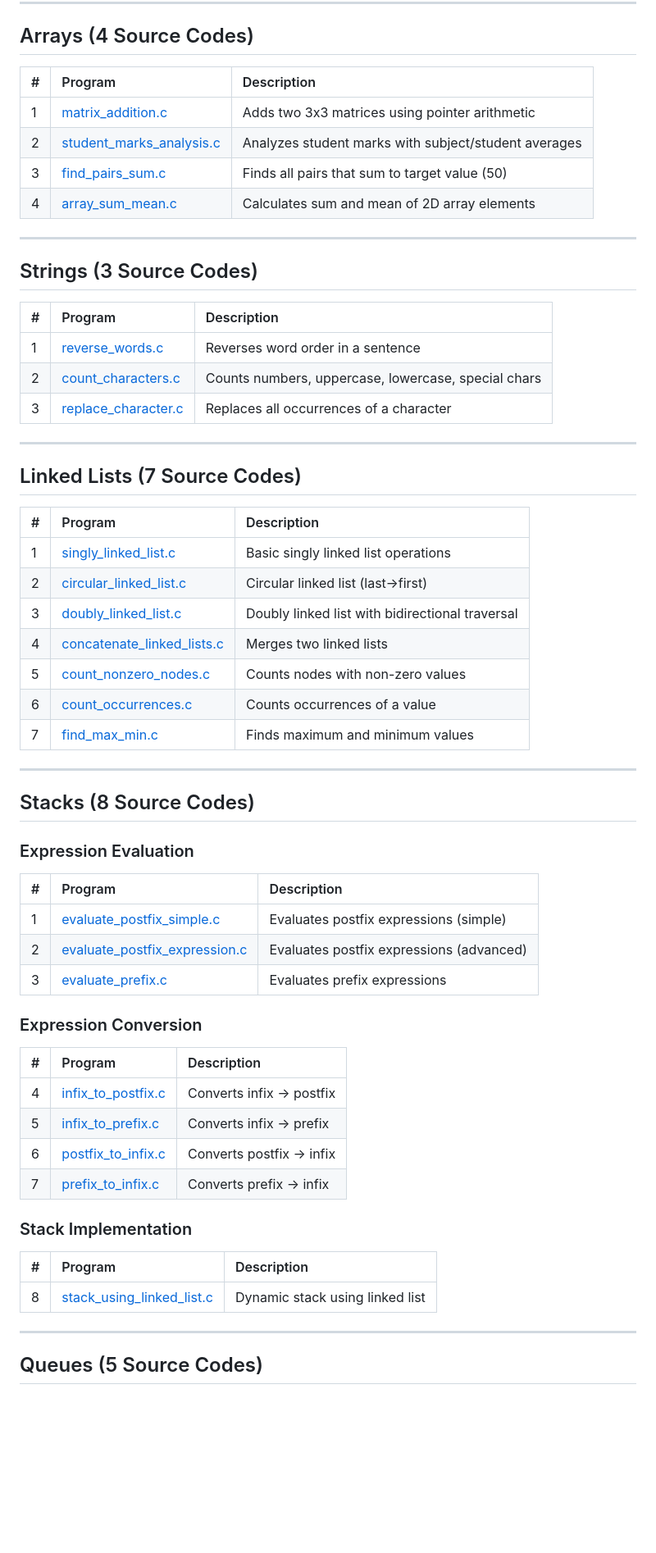
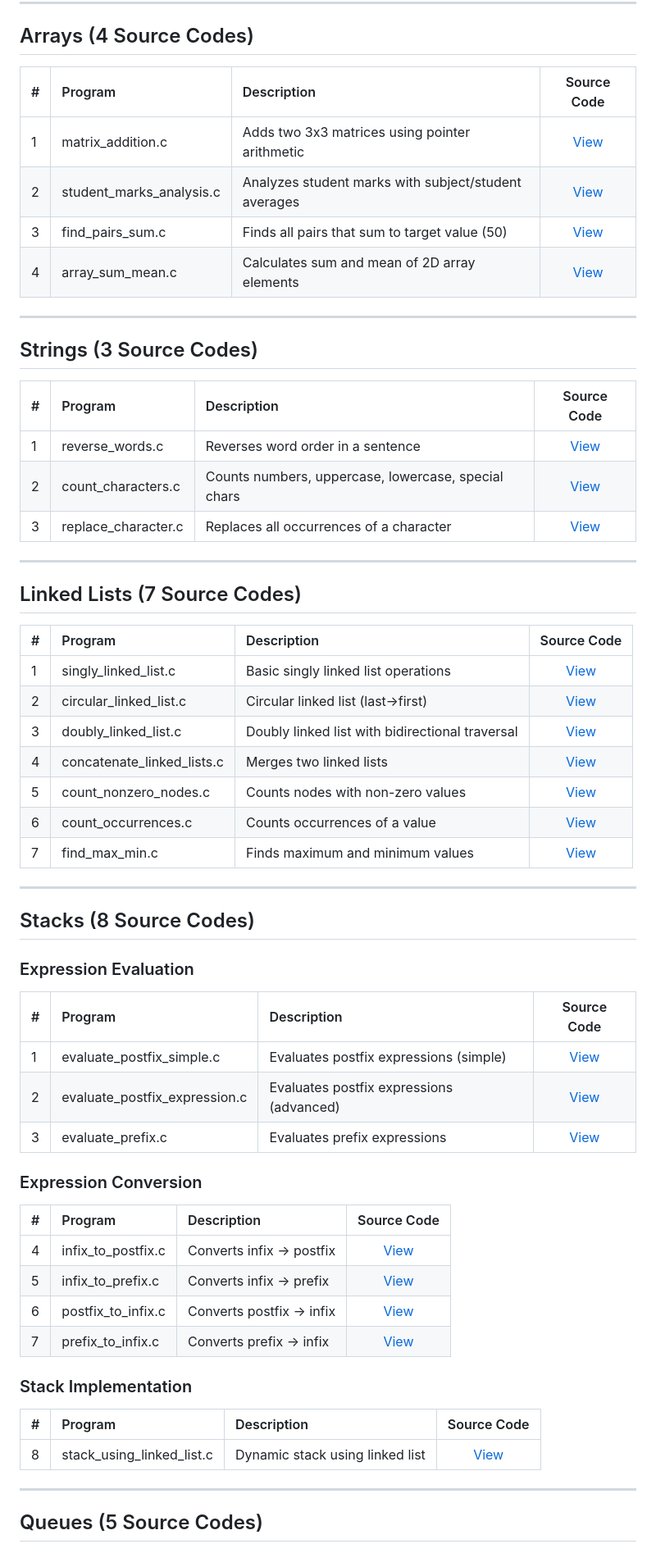
Before and after one commit to Amey-Thakur/DATA-STRUCTURES-AND-DATA-STRUCTURES-LAB, a Markdown page: Data Structures Lab/README.md, the part around one of its changes. Shown at 82% size. Rendered like a GitHub page; blank space fills up the shorter version.

Commit message:
Standardize DS Lab experiment tables

```diff
--- a/Data Structures Lab/README.md
+++ b/Data Structures Lab/README.md
@@ -93,12 +93,12 @@ gcc matrix_addition.c -o matrix_addition
      ========================================================================================= -->
 ## Arrays (4 Source Codes)
 
-| # | Program | Description |
-|:---|:---|:---|
-| 1 | [matrix_addition.c](Source%20Code/Array/matrix_addition.c) | Adds two 3x3 matrices using pointer arithmetic |
-| 2 | [student_marks_analysis.c](Source%20Code/Array/student_marks_analysis.c) | Analyzes student marks with subject/student averages |
-| 3 | [find_pairs_sum.c](Source%20Code/Array/find_pairs_sum.c) | Finds all pairs that sum to target value (50) |
-| 4 | [array_sum_mean.c](Source%20Code/Array/array_sum_mean.c) | Calculates sum and mean of 2D array elements |
+| # | Program | Description | Source Code |
+|:---|:---|:---|:-:|
+| 1 | matrix_addition.c | Adds two 3x3 matrices using pointer arithmetic | [View](Source%20Code/Array/matrix_addition.c) |
+| 2 | student_marks_analysis.c | Analyzes student marks with subject/student averages | [View](Source%20Code/Array/student_marks_analysis.c) |
+| 3 | find_pairs_sum.c | Finds all pairs that sum to target value (50) | [View](Source%20Code/Array/find_pairs_sum.c) |
+| 4 | array_sum_mean.c | Calculates sum and mean of 2D array elements | [View](Source%20Code/Array/array_sum_mean.c) |
 
 ---
 
@@ -107,11 +107,11 @@ gcc matrix_addition.c -o matrix_addition
      ========================================================================================= -->
 ## Strings (3 Source Codes)
 
-| # | Program | Description |
-|:---|:---|:---|
-| 1 | [reverse_words.c](Source%20Code/String/reverse_words.c) | Reverses word order in a sentence |
-| 2 | [count_characters.c](Source%20Code/String/count_characters.c) | Counts numbers, uppercase, lowercase, special chars |
-| 3 | [replace_character.c](Source%20Code/String/replace_character.c) | Replaces all occurrences of a character |
+| # | Program | Description | Source Code |
+|:---|:---|:---|:-:|
+| 1 | reverse_words.c | Reverses word order in a sentence | [View](Source%20Code/String/reverse_words.c) |
+| 2 | count_characters.c | Counts numbers, uppercase, lowercase, special chars | [View](Source%20Code/String/count_characters.c) |
+| 3 | replace_character.c | Replaces all occurrences of a character | [View](Source%20Code/String/replace_character.c) |
 
 ---
 
@@ -120,15 +120,15 @@ gcc matrix_addition.c -o matrix_addition
      ========================================================================================= -->
 ## Linked Lists (7 Source Codes)
 
-| # | Program | Description |
-|:---|:---|:---|
-| 1 | [singly_linked_list.c](Source%20Code/Linked%20List/singly_linked_list.c) | Basic singly linked list operations |
-| 2 | [circular_linked_list.c](Source%20Code/Linked%20List/circular_linked_list.c) | Circular linked list (last→first) |
-| 3 | [doubly_linked_list.c](Source%20Code/Linked%20List/doubly_linked_list.c) | Doubly linked list with bidirectional traversal |
-| 4 | [concatenate_linked_lists.c](Source%20Code/Linked%20List/concatenate_linked_lists.c) | Merges two linked lists |
-| 5 | [count_nonzero_nodes.c](Source%20Code/Linked%20List/count_nonzero_nodes.c) | Counts nodes with non-zero values |
-| 6 | [count_occurrences.c](Source%20Code/Linked%20List/count_occurrences.c) | Counts occurrences of a value |
-| 7 | [find_max_min.c](Source%20Code/Linked%20List/find_max_min.c) | Finds maximum and minimum values |
+| # | Program | Description | Source Code |
+|:---|:---|:---|:-:|
+| 1 | singly_linked_list.c | Basic singly linked list operations | [View](Source%20Code/Linked%20List/singly_linked_list.c) |
+| 2 | circular_linked_list.c | Circular linked list (last→first) | [View](Source%20Code/Linked%20List/circular_linked_list.c) |
+| 3 | doubly_linked_list.c | Doubly linked list with bidirectional traversal | [View](Source%20Code/Linked%20List/doubly_linked_list.c) |
+| 4 | concatenate_linked_lists.c | Merges two linked lists | [View](Source%20Code/Linked%20List/concatenate_linked_lists.c) |
+| 5 | count_nonzero_nodes.c | Counts nodes with non-zero values | [View](Source%20Code/Linked%20List/count_nonzero_nodes.c) |
+| 6 | count_occurrences.c | Counts occurrences of a value | [View](Source%20Code/Linked%20List/count_occurrences.c) |
+| 7 | find_max_min.c | Finds maximum and minimum values | [View](Source%20Code/Linked%20List/find_max_min.c) |
 
 ---
 
@@ -138,24 +138,24 @@ gcc matrix_addition.c -o matrix_addition
 ## Stacks (8 Source Codes)
 
 ### Expression Evaluation
-| # | Program | Description |
-|:---|:---|:---|
-| 1 | [evaluate_postfix_simple.c](Source%20Code/Stacks/evaluate_postfix_simple.c) | Evaluates postfix expressions (simple) |
-| 2 | [evaluate_postfix_expression.c](Source%20Code/Stacks/evaluate_postfix_expression.c) | Evaluates postfix expressions (advanced) |
-| 3 | [evaluate_prefix.c](Source%20Code/Stacks/evaluate_prefix.c) | Evaluates prefix expressions |
+| # | Program | Description | Source Code |
+|:---|:---|:---|:-:|
+| 1 | evaluate_postfix_simple.c | Evaluates postfix expressions (simple) | [View](Source%20Code/Stacks/evaluate_postfix_simple.c) |
+| 2 | evaluate_postfix_expression.c | Evaluates postfix expressions (advanced) | [View](Source%20Code/Stacks/evaluate_postfix_expression.c) |
+| 3 | evaluate_prefix.c | Evaluates prefix expressions | [View](Source%20Code/Stacks/evaluate_prefix.c) |
 
 ### Expression Conversion
-| # | Program | Description |
-|:---|:---|:---|
-| 4 | [infix_to_postfix.c](Source%20Code/Stacks/infix_to_postfix.c) | Converts infix → postfix |
-| 5 | [infix_to_prefix.c](Source%20Code/Stacks/infix_to_prefix.c) | Converts infix → prefix |
-| 6 | [postfix_to_infix.c](Source%20Code/Stacks/postfix_to_infix.c) | Converts postfix → infix |
-| 7 | [prefix_to_infix.c](Source%20Code/Stacks/prefix_to_infix.c) | Converts prefix → infix |
+| # | Program | Description | Source Code |
+|:---|:---|:---|:-:|
+| 4 | infix_to_postfix.c | Converts infix → postfix | [View](Source%20Code/Stacks/infix_to_postfix.c) |
+| 5 | infix_to_prefix.c | Converts infix → prefix | [View](Source%20Code/Stacks/infix_to_prefix.c) |
+| 6 | postfix_to_infix.c | Converts postfix → infix | [View](Source%20Code/Stacks/postfix_to_infix.c) |
+| 7 | prefix_to_infix.c | Converts prefix → infix | [View](Source%20Code/Stacks/prefix_to_infix.c) |
 
 ### Stack Implementation
-| # | Program | Description |
-|:---|:---|:---|
-| 8 | [stack_using_linked_list.c](Source%20Code/Stacks/stack_using_linked_list.c) | Dynamic stack using linked list |
+| # | Program | Description | Source Code |
+|:---|:---|:---|:-:|
+| 8 | stack_using_linked_list.c | Dynamic stack using linked list | [View](Source%20Code/Stacks/stack_using_linked_list.c) |
 
 ---
 
```
Also changed, not shown: other parts of Data Structures Lab/README.md (+19 -19 lines).
